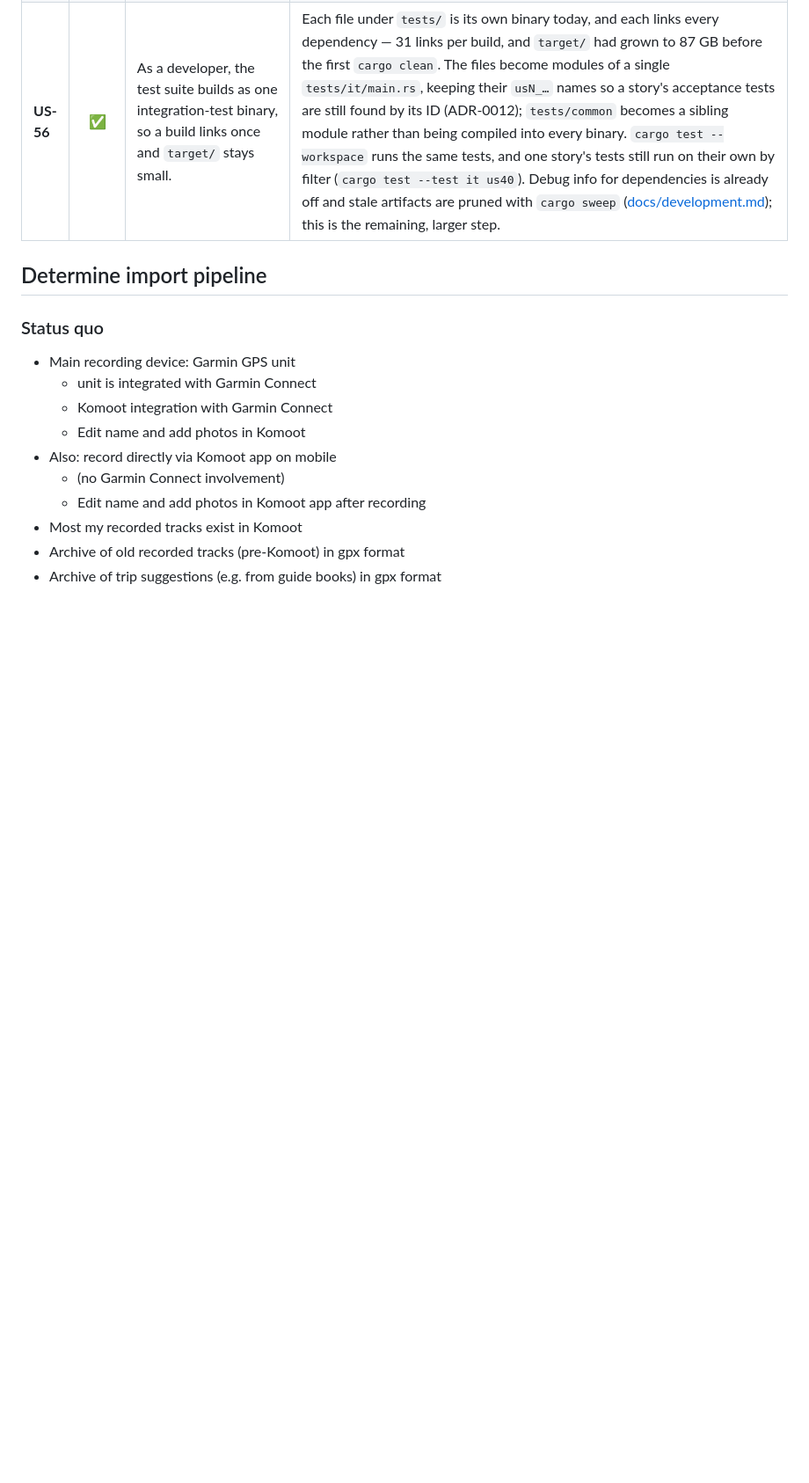
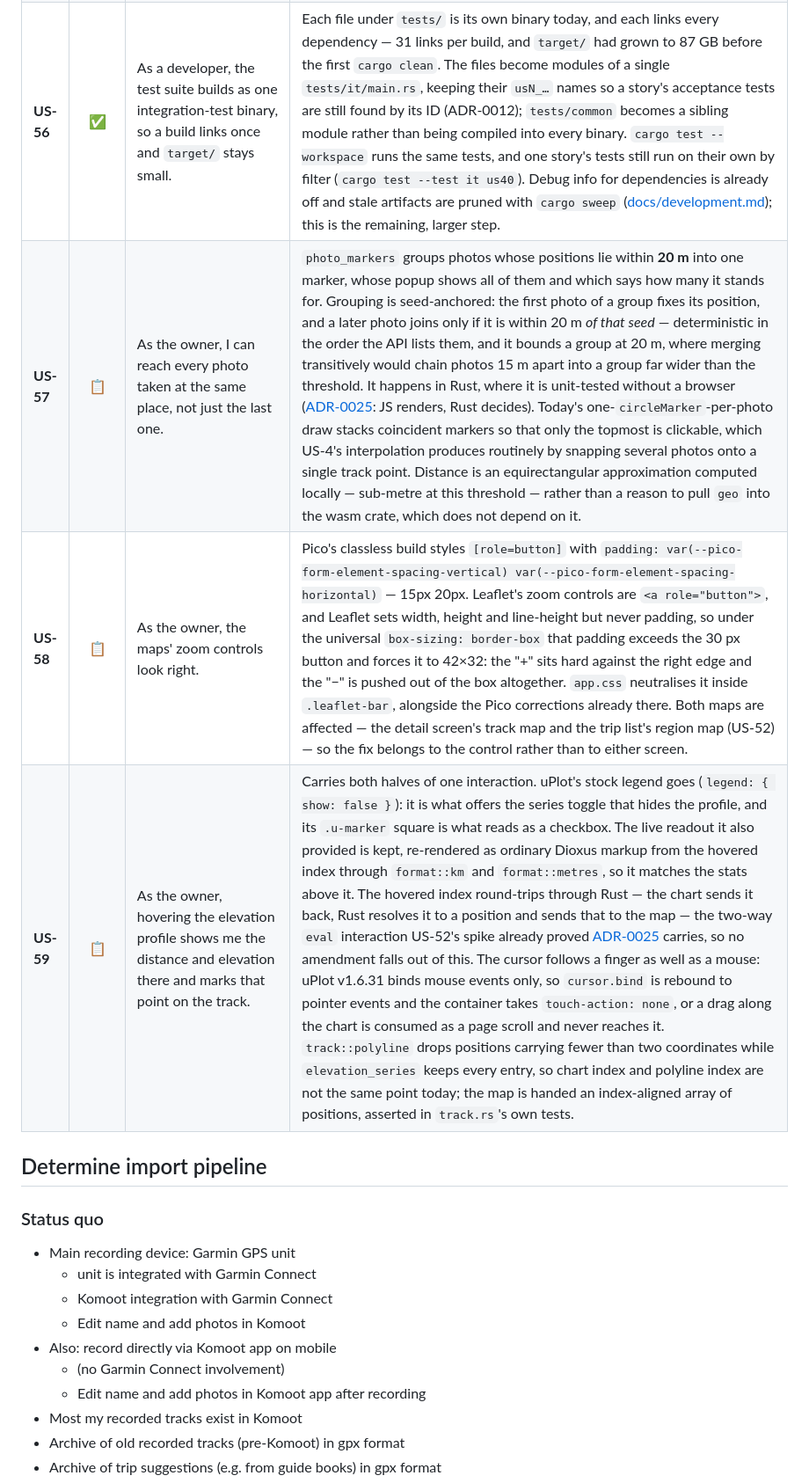
Before and after one commit to andreasholzner/gps-trips, a Markdown page: docs/requirements.md, the part around one of its changes. Shown at 88% size. GitHub-like rendering; blank space fills up the shorter version.

```diff
--- a/docs/requirements.md
+++ b/docs/requirements.md
@@ -162,6 +165,9 @@ writes `tracing` output to stdout where the platform collects it.
 | **US-53** |  📋   | As the owner, I give someone read-only access to a trip or a few, with the GPX downloadable, without giving them my password.                                                                                            | A share is an unguessable link scoped to the trips it names: read-only, no account, no signup, revocable, optionally expiring. It reaches those trips' photos, tracks and GPX and nothing else. Not scheduled; recorded because [ADR-0010](./adr/0010-single-user-optional-auth.md)'s amendment resolves a *principal* rather than a yes/no so that this needs no rewrite of the gate.                                                                                                                                                                                                                                                                                                                                                                                                                                                                                                                                                                                                                                                                                                                                                                                                                                                                             |
 | **US-55** |  ✅   | As the owner, a leaked session token does not let anyone recover my password by guessing offline.                                                                                                                        | The session signing key is derived from the password with Argon2id under a random salt the server generates on first boot and keeps in the data directory, never sending it anywhere ([ADR-0010](./adr/0010-single-user-optional-auth.md)'s 2026-09-19 amendment). A leaked token therefore allows no guessing of the password; should the salt leak too, every guess costs Argon2id's configured work. Sessions survive restarts and redeploys, and changing the password still ends every session. A missing, unreadable or corrupt salt is replaced on boot, which ends every session once and loses nothing else; the salt is not part of the backup (US-40).                                                                                                                                                                                                                                                                                                                                                                                                                                                                                                                                                                                                  |
 | **US-56** |  ✅   | As a developer, the test suite builds as one integration-test binary, so a build links once and `target/` stays small.                                                                                                   | Each file under `tests/` is its own binary today, and each links every dependency — 31 links per build, and `target/` had grown to 87 GB before the first `cargo clean`. The files become modules of a single `tests/it/main.rs`, keeping their `usN_…` names so a story's acceptance tests are still found by its ID (ADR-0012); `tests/common` becomes a sibling module rather than being compiled into every binary. `cargo test --workspace` runs the same tests, and one story's tests still run on their own by filter (`cargo test --test it us40`). Debug info for dependencies is already off and stale artifacts are pruned with `cargo sweep` ([docs/development.md](./development.md)); this is the remaining, larger step.                                                                                                                                                                                                                                                                                                                                                                                                                                                                                                                            |
+| **US-57** |  📋   | As the owner, I can reach every photo taken at the same place, not just the last one.                                                                                                                                    | `photo_markers` groups photos whose positions lie within **20 m** into one marker, whose popup shows all of them and which says how many it stands for. Grouping is seed-anchored: the first photo of a group fixes its position, and a later photo joins only if it is within 20 m *of that seed* — deterministic in the order the API lists them, and it bounds a group at 20 m, where merging transitively would chain photos 15 m apart into a group far wider than the threshold. It happens in Rust, where it is unit-tested without a browser ([ADR-0025](./adr/0025-js-widget-interop-via-eval.md): JS renders, Rust decides). Today's one-`circleMarker`-per-photo draw stacks coincident markers so that only the topmost is clickable, which US-4's interpolation produces routinely by snapping several photos onto a single track point. Distance is an equirectangular approximation computed locally — sub-metre at this threshold — rather than a reason to pull `geo` into the wasm crate, which does not depend on it.                                                                                                                                                                                                                           |
+| **US-58** |  📋   | As the owner, the maps' zoom controls look right.                                                                                                                                                                        | Pico's classless build styles `[role=button]` with `padding: var(--pico-form-element-spacing-vertical) var(--pico-form-element-spacing-horizontal)` — 15px 20px. Leaflet's zoom controls are `<a role="button">`, and Leaflet sets width, height and line-height but never padding, so under the universal `box-sizing: border-box` that padding exceeds the 30 px button and forces it to 42×32: the "+" sits hard against the right edge and the "−" is pushed out of the box altogether. `app.css` neutralises it inside `.leaflet-bar`, alongside the Pico corrections already there. Both maps are affected — the detail screen's track map and the trip list's region map (US-52) — so the fix belongs to the control rather than to either screen.                                                                                                                                                                                                                                                                                                                                                                                                                                                                                                          |
+| **US-59** |  📋   | As the owner, hovering the elevation profile shows me the distance and elevation there and marks that point on the track.                                                                                                | Carries both halves of one interaction. uPlot's stock legend goes (`legend: { show: false }`): it is what offers the series toggle that hides the profile, and its `.u-marker` square is what reads as a checkbox. The live readout it also provided is kept, re-rendered as ordinary Dioxus markup from the hovered index through `format::km` and `format::metres`, so it matches the stats above it. The hovered index round-trips through Rust — the chart sends it back, Rust resolves it to a position and sends that to the map — the two-way `eval` interaction US-52's spike already proved [ADR-0025](./adr/0025-js-widget-interop-via-eval.md) carries, so no amendment falls out of this. The cursor follows a finger as well as a mouse: uPlot v1.6.31 binds mouse events only, so `cursor.bind` is rebound to pointer events and the container takes `touch-action: none`, or a drag along the chart is consumed as a page scroll and never reaches it. `track::polyline` drops positions carrying fewer than two coordinates while `elevation_series` keeps every entry, so chart index and polyline index are not the same point today; the map is handed an index-aligned array of positions, asserted in `track.rs`'s own tests.                 |
 
 ## Determine import pipeline
 
```
Also changed, not shown: other parts of docs/requirements.md (+8 -4 lines).
